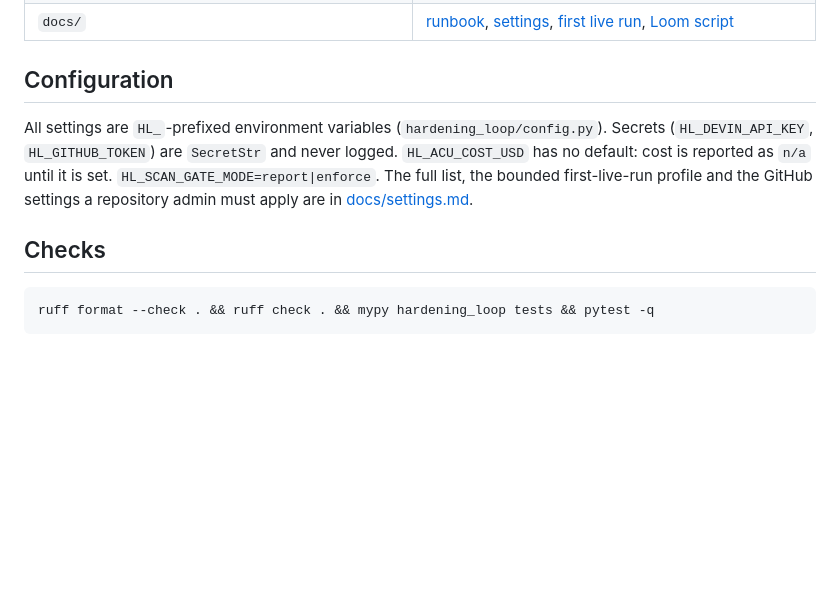
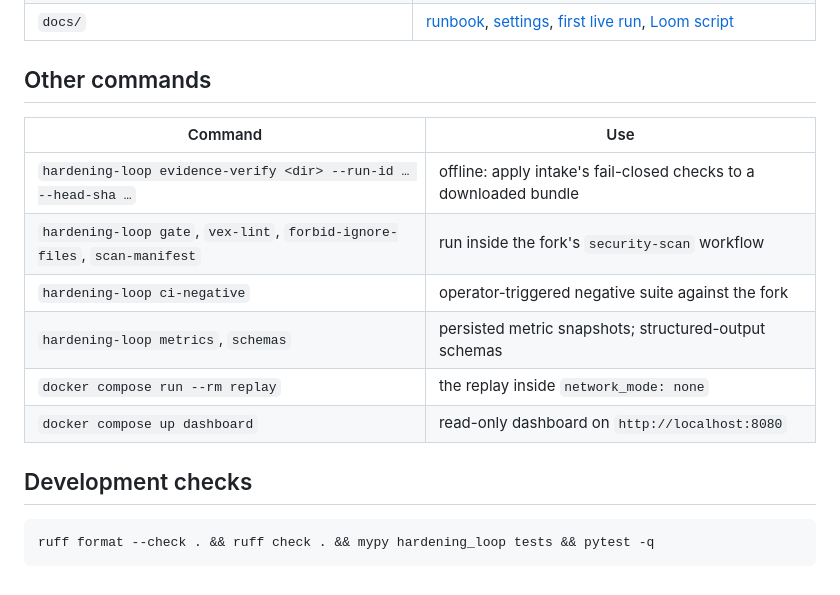
Before and after one commit to Hunter-1298/superset-hardening-loop, a Markdown page: README.md, the part around one of its changes. GitHub-like rendering; blank space fills up the shorter version.

````diff
--- a/README.md
+++ b/README.md
@@ -70,15 +163,18 @@ prints the baseline/latest/upstream-master Markdown report.
 | `playbooks/`, `knowledge/`, `blueprint/` | Devin playbooks + exported structured-output schemas, knowledge note, fork environment blueprint (`assets sync`) |
 | `docs/` | [runbook](docs/runbook.md), [settings](docs/settings.md), [first live run](docs/live-run.md), [Loom script](docs/loom-script.md) |
 
-## Configuration
+## Other commands
 
-All settings are `HL_`-prefixed environment variables (`hardening_loop/config.py`). Secrets
-(`HL_DEVIN_API_KEY`, `HL_GITHUB_TOKEN`) are `SecretStr` and never logged. `HL_ACU_COST_USD`
-has no default: cost is reported as `n/a` until it is set. `HL_SCAN_GATE_MODE=report|enforce`.
-The full list, the bounded first-live-run profile and the GitHub settings a repository admin
-must apply are in [docs/settings.md](docs/settings.md).
+| Command | Use |
+|---|---|
+| `hardening-loop evidence-verify <dir> --run-id … --head-sha …` | offline: apply intake's fail-closed checks to a downloaded bundle |
+| `hardening-loop gate`, `vex-lint`, `forbid-ignore-files`, `scan-manifest` | run inside the fork's `security-scan` workflow |
+| `hardening-loop ci-negative` | operator-triggered negative suite against the fork |
+| `hardening-loop metrics`, `schemas` | persisted metric snapshots; structured-output schemas |
+| `docker compose run --rm replay` | the replay inside `network_mode: none` |
+| `docker compose up dashboard` | read-only dashboard on `http://localhost:8080` |
 
-## Checks
+## Development checks
 
 ```bash
 ruff format --check . && ruff check . && mypy hardening_loop tests && pytest -q
````
Also changed, not shown: other parts of README.md (+130 -37 lines), docs/live-run.md (+1 -0 lines), docs/settings.md (+4 -1 lines).
